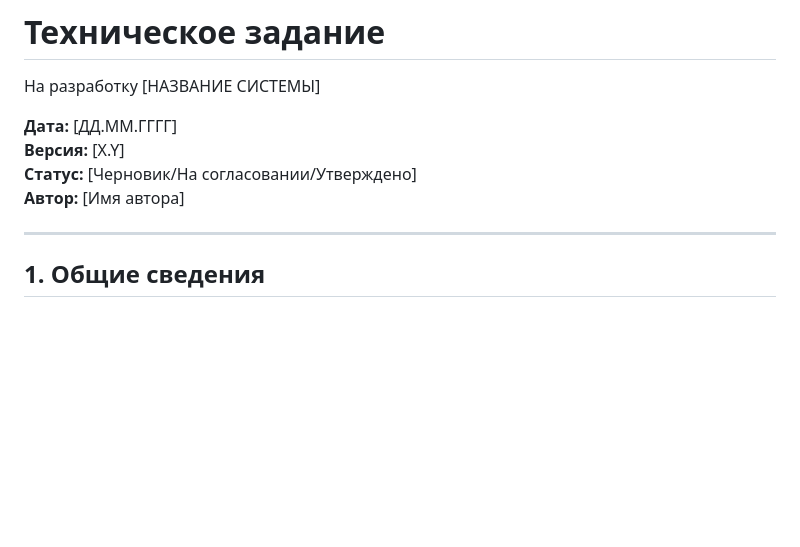
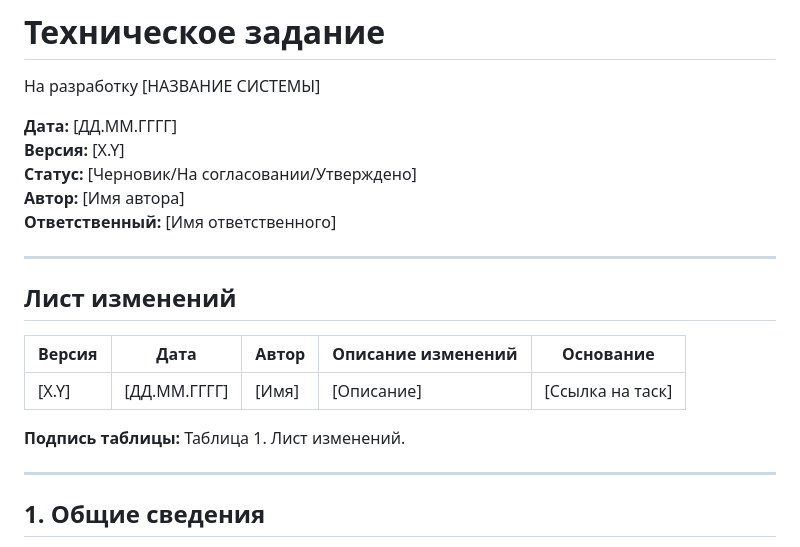
Before and after one commit to ITSIMS/ITSIMS-IT-Service-Inventory-and-Management-System, a Markdown page: docs/tech_spec/ITSIMS_spec_technical_template.md, the part around the change printed below. Rendered like a GitHub page; blank space fills up the shorter version.

```diff
--- a/docs/tech_spec/ITSIMS_spec_technical_template.md
+++ b/docs/tech_spec/ITSIMS_spec_technical_template.md
@@ -6,6 +6,17 @@
 **Версия:** [X.Y]
 **Статус:** [Черновик/На согласовании/Утверждено]
 **Автор:** [Имя автора]
+**Ответственный:** [Имя ответственного]
+
+---
+
+## Лист изменений
+
+| Версия | Дата | Автор | Описание изменений | Основание |
+|--------|------|-------|--------------------|-----------|
+| [X.Y] | [ДД.ММ.ГГГГ] | [Имя] | [Описание] | [Ссылка на таск] |
+
+**Подпись таблицы:** Таблица 1. Лист изменений.
 
 ---
 
```
Also changed, not shown: other parts of docs/tech_spec/ITSIMS_spec_technical_template.md (+12 -12 lines), docs/tech_spec/ITSIMS_decision_document_format.md (+11 -0 lines), docs/tech_spec/ITSIMS_rules_spec_formatting.md (+11 -0 lines).
